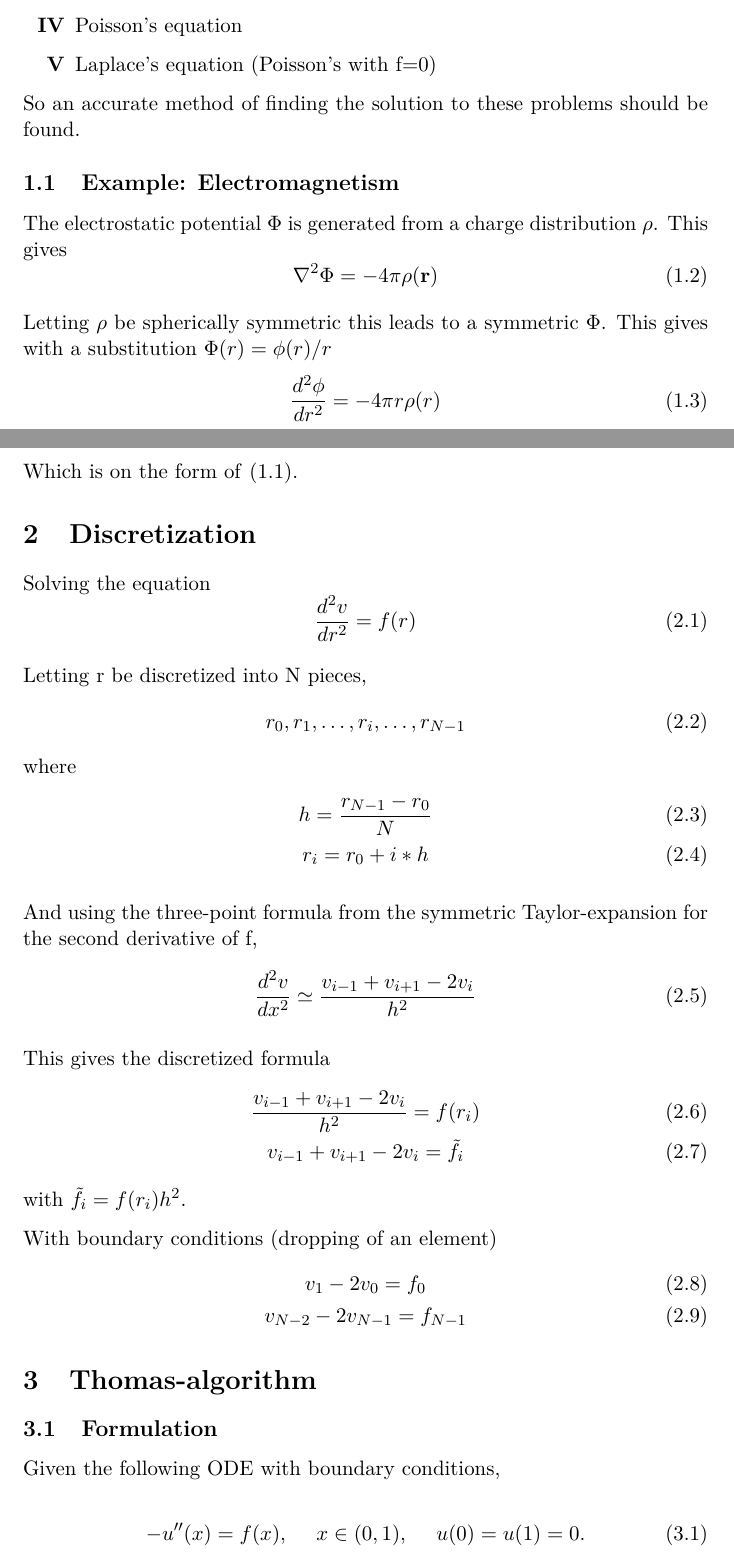
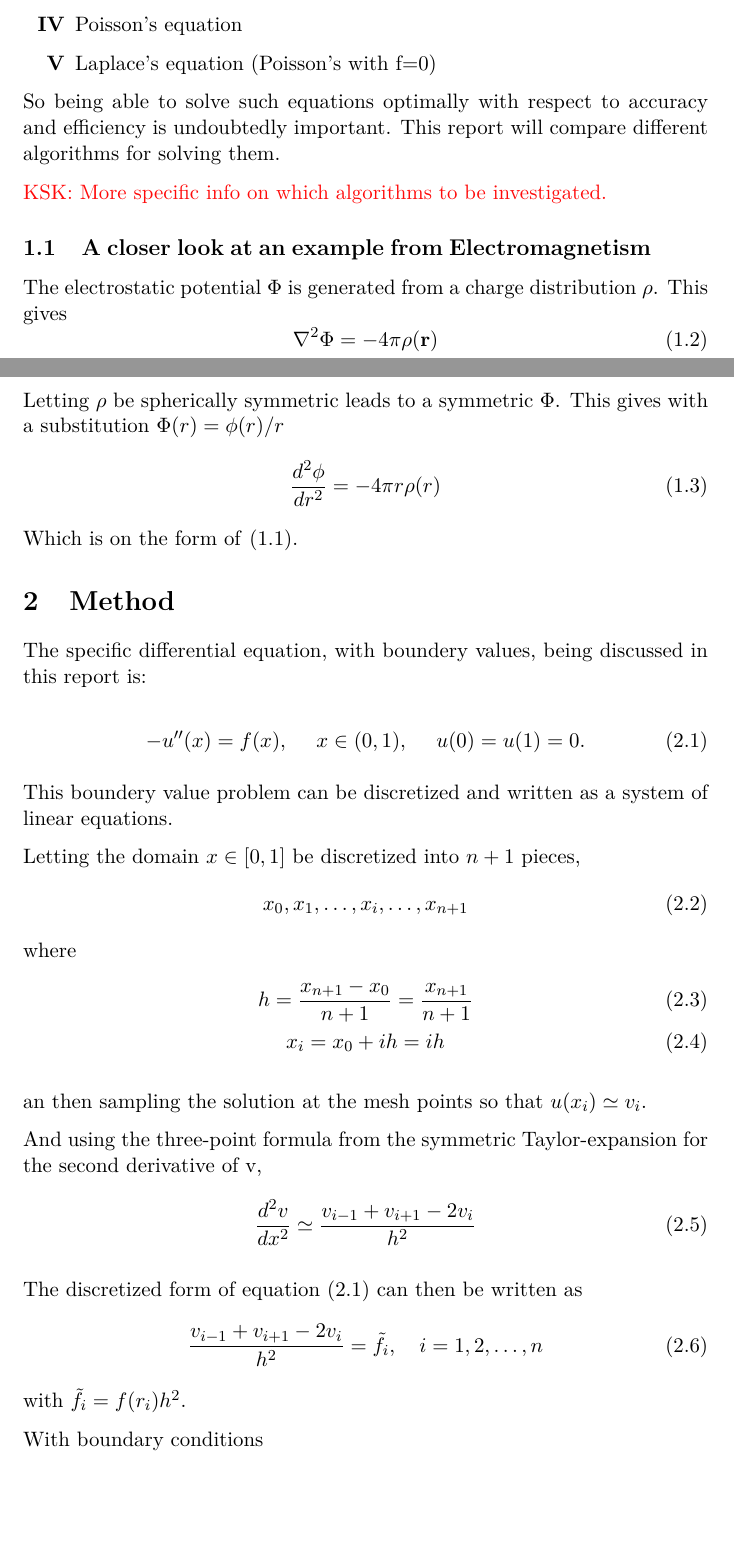
Before and after one commit to muligmoen/FYS3110CompPhy, a LaTeX document (Project 1/report.tex): two parts of pages 1 and 2 of 6, joined at a grey line, cut so that both start at the same text, the shorter picture padded with empty space. Compiled offline with pdfLaTeX.

Commit message:
Made some changes to the structure of the report

```diff
--- a/Project 1/report.tex
+++ b/Project 1/report.tex
@@ -13,6 +13,8 @@
 \usepackage{graphicx} % For pictures etc...
 \usepackage{enumitem} % Points/lists
 \usepackage{physics} % Typesetting of mathematical physics examples: \bra{}, \ket{}, expval{}
+
+\definecolor{red}{RGB}{255,10,10}
 
 % To include code(-snippets) with æøå
 %\usepackage{listings}
@@ -48,7 +50,7 @@
 
 \newcommand{\spac}{\hspace{5mm}}
 
-\title{FYS3150/FYS4150\\Computational Physics\\Project 1}
+\title{FYS3150/4150\\Computational Physics\\Project 1}
 \author{Magnus Ulimoen\\Krister Stræte Karlsen}
 \date{\today}
 
@@ -74,10 +76,12 @@ Some examples include
 \item Laplace's equation (Poisson's with f=0)
 \end{enumerate}
 
-So an accurate method of finding the solution to these problems should be found.
+So being able to solve such equations optimally with respect to accuracy and efficiency is undoubtedly important. This report will compare different algorithms for solving them.
+
+\textcolor{red}{KSK: More specific info on which algorithms to be investigated. }
 
 
-\subsection{Example: Electromagnetism}
+\subsection{A closer look at an example from Electromagnetism}
 
 The electrostatic potential $\Phi$ is generated from a charge distribution $\rho$.
 This gives
@@ -85,65 +89,46 @@ This gives
 \nabla^2\Phi = -4\pi \rho(\ve{r})
 \end{equation}
 
-Letting $\rho$ be spherically symmetric this leads to a symmetric $\Phi$.
+Letting $\rho$ be spherically symmetric leads to a symmetric $\Phi$.
 This gives with a substitution $\Phi(r) = \phi(r)/r$
 \begin{equation}
 \frac{d^2\phi}{dr^2} = -4\pi r\rho(r)
 \end{equation}
 Which is on the form of \eqref{eq:2orderDIFF}.
 
-\section{Discretization}
+\section{Method}
 
-Solving the equation
-\begin{equation}
-\frac{d^2v}{dr^2} = f(r)
-\end{equation}
-
-Letting r be discretized into N pieces,
-\begin{gather}
-r_0, r_1, \dots, r_i, \dots, r_{N-1}
-\end{gather}
-where
-\begin{gather}
-h = \frac{r_{N-1} - r_0}{N}\\
-r_i = r_0 + i*h
-\end{gather}
-
-And using the three-point formula from the symmetric
-Taylor-expansion for the second derivative of f,
-\begin{equation}
-\frac{d^2v}{dx^2} \simeq \frac{v_{i-1} + v_{i+1} - 2v_i}{h^2}
-\end{equation}
-
-This gives the discretized formula
-\begin{gather}
-\frac{v_{i-1} + v_{i+1} - 2v_i}{h^2} = f(r_i)\\
-v_{i-1} + v_{i+1} - 2v_i = \tilde{f}_i
-\end{gather}
-with $\tilde{f}_i = f(r_i) h^2$.
-
-With boundary conditions (dropping of an element)
-\begin{gather}
-v_1 - 2v_0 = f_0\\
-v_{N-2} - 2v_{N-1} = f_{N-1}
-\end{gather}
-
-
-\section{Thomas-algorithm}
-
-\subsection{Formulation}
-
-Given the following ODE with boundary conditions,
+The specific differential equation, with boundery values, being discussed in this report is:
 
 \begin{equation}
 -u''(x) = f(x), \spac x \in (0,1), \spac u(0) = u(1) = 0.
 \end{equation}
 
-and the dicretized form following a symmetric Taylor expansion
+This boundery value problem can be discretized and written as a system of linear equations.
 
+Letting the domain $x \in [0,1]$ be discretized into $n+1$ pieces,
+\begin{gather}
+x_0, x_1, \dots, x_i, \dots, x_{n+1}
+\end{gather}
+where
+\begin{gather}
+h = \frac{x_{n+1} - x_0}{n+1} = \frac{x_{n+1}}{n+1}\\
+x_i = x_0 + ih = ih
+\end{gather}
+
+an then sampling the solution at the mesh points so that $u(x_i) \simeq v_i$.
+
+And using the three-point formula from the symmetric
+Taylor-expansion for the second derivative of v,
 \begin{equation}
--\frac{v_{i+1}+v_{i-1}-2v_i}{h^2} = f_i  \spac \mathrm{for} \spac i=1,\dots, n, \spac v_0 = v_{n} = 0
-\label{eq:discretized}
+\frac{d^2v}{dx^2} \simeq \frac{v_{i-1} + v_{i+1} - 2v_i}{h^2}
 \end{equation}
 
-we are going to show it can be written as system of linear equations of the form:
+The discretized form of equation (2.1) can then be written as
+\begin{gather}
+\frac{v_{i-1} + v_{i+1} - 2v_i}{h^2} = \tilde{f}_i , \quad i=1,2, \dots, n
+\end{gather}
+with $\tilde{f}_i = f(r_i) h^2$.
+
+With boundary conditions
+\begin{gather}
```
Also changed, not shown: Project 1/report.tex (49 more changed lines).
